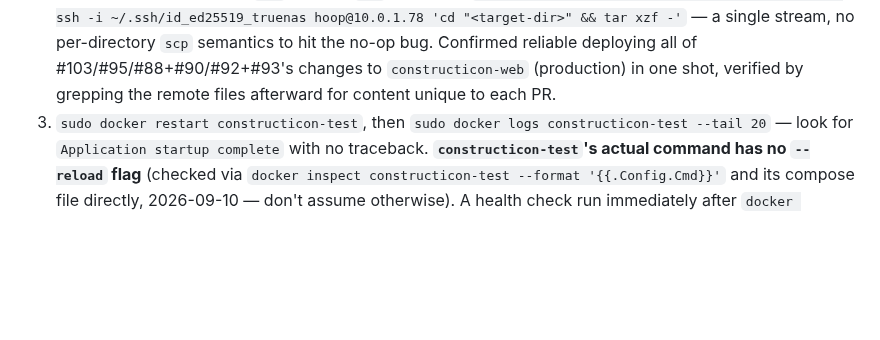
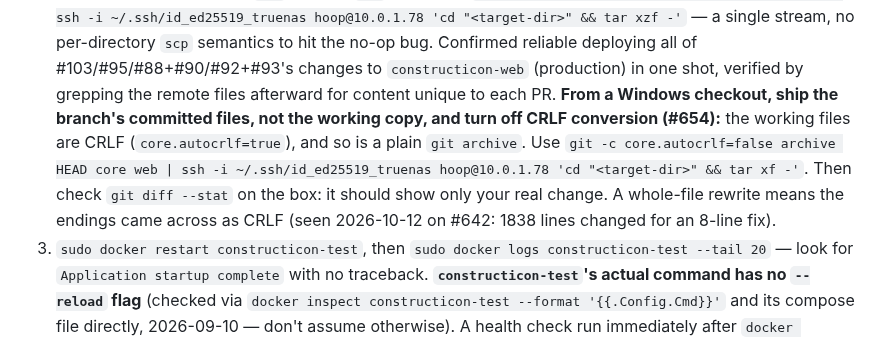
Before and after one commit to hooptiej/Constructicon, a Markdown page: CLAUDE.md, the part around the change. Rendered like a GitHub page; blank space fills up the shorter version.

Commit message:
docs: ship committed files with autocrlf off when live-testing from Windows (#654)
Co-Authored-By: Claude Opus 5.5 <noreply@anthropic.com>

```diff
--- a/CLAUDE.md
+++ b/CLAUDE.md
@@ -1741,6 +1741,14 @@ the module was actually imported with real dependencies.
    bug. Confirmed reliable deploying all of #103/#95/#88+#90/#92+#93's
    changes to `constructicon-web` (production) in one shot, verified by
    grepping the remote files afterward for content unique to each PR.
+   **From a Windows checkout, ship the branch's committed files, not the
+   working copy, and turn off CRLF conversion (#654):** the working files
+   are CRLF (`core.autocrlf=true`), and so is a plain `git archive`. Use
+   `git -c core.autocrlf=false archive HEAD core web | ssh -i
+   ~/.ssh/id_ed25519_truenas hoop@10.0.1.78 'cd "<target-dir>" && tar xf -'`.
+   Then check `git diff --stat` on the box: it should show only your real
+   change. A whole-file rewrite means the endings came across as CRLF
+   (seen 2026-10-12 on #642: 1838 lines changed for an 8-line fix).
 3. `sudo docker restart constructicon-test`, then `sudo docker logs
    constructicon-test --tail 20` — look for `Application startup complete`
    with no traceback.
```
